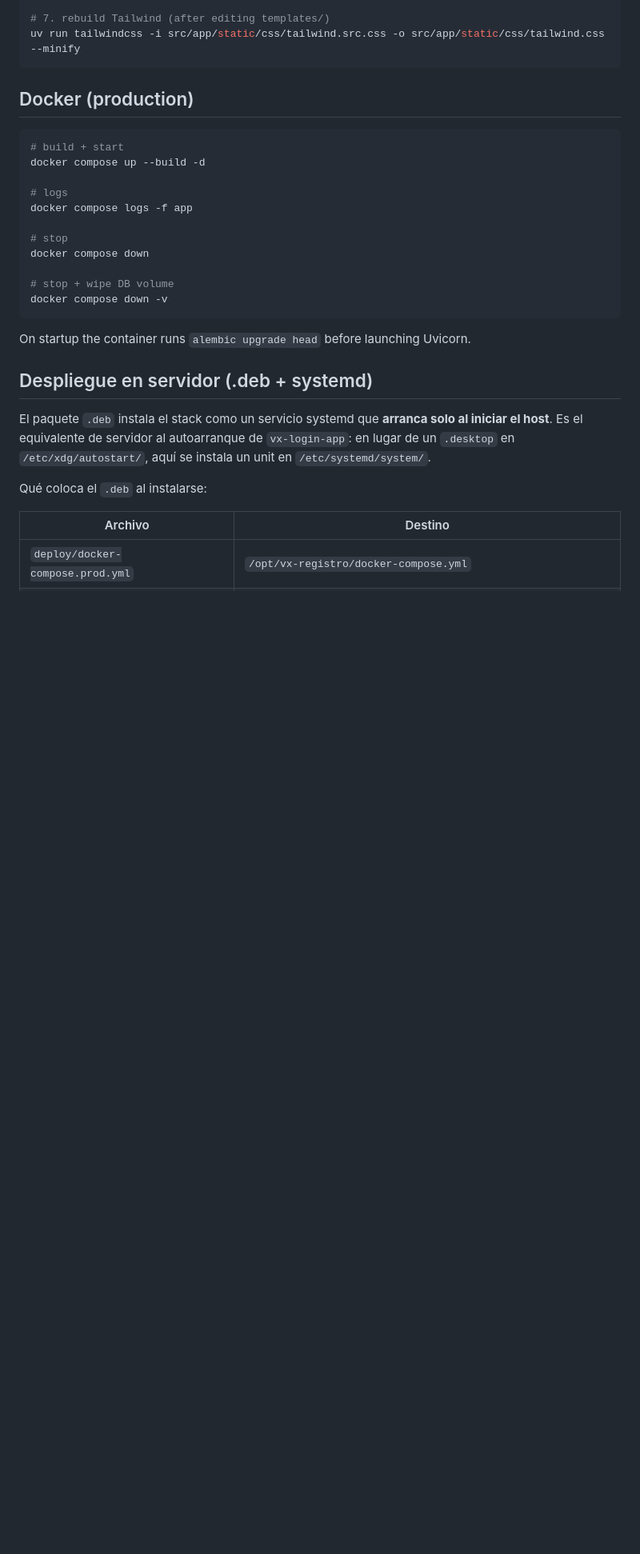
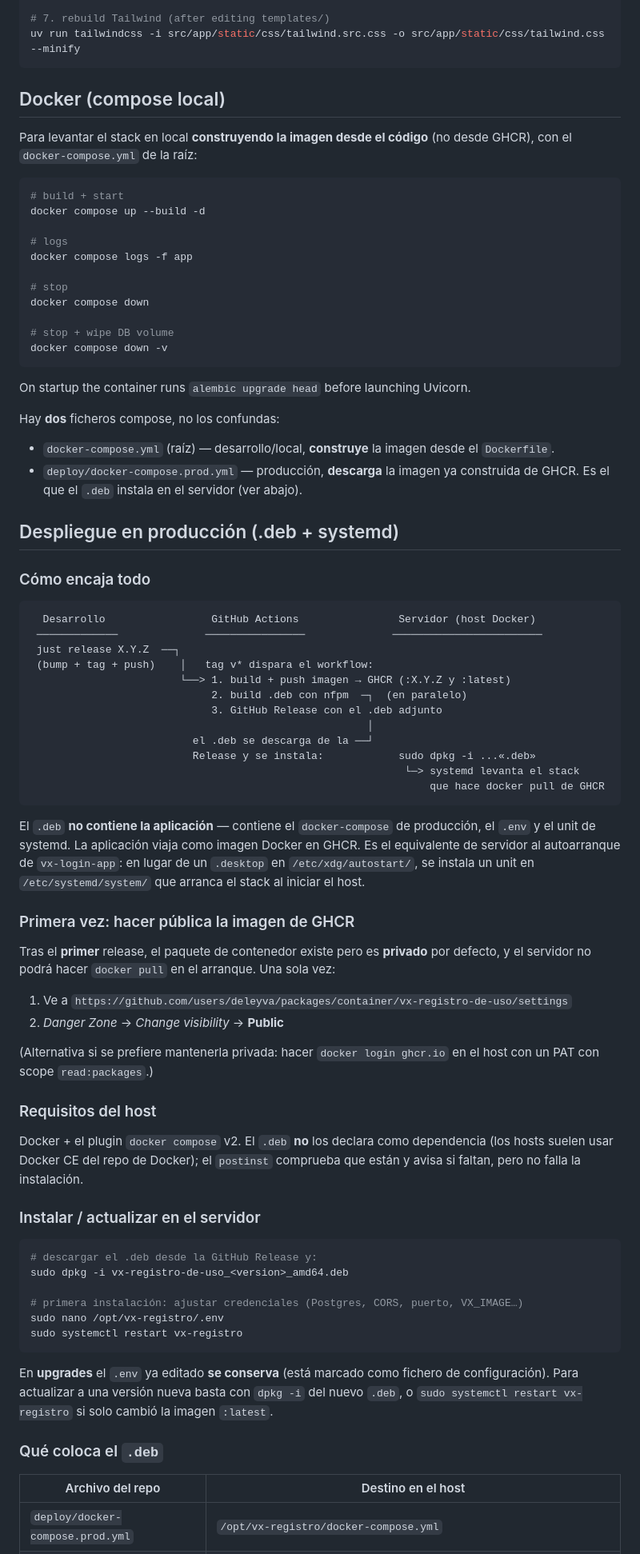
Before and after one commit to deleyva/vx-registro-de-uso, a Markdown page: README.md, the part around one of its changes. Shown at 80% size. Drawn GitHub-style; blank space fills up the shorter version.

````diff
--- a/README.md
+++ b/README.md
@@ -123,7 +123,10 @@ uv run alembic upgrade head
 uv run tailwindcss -i src/app/static/css/tailwind.src.css -o src/app/static/css/tailwind.css --minify
 ```
 
-## Docker (production)
+## Docker (compose local)
+
+Para levantar el stack en local **construyendo la imagen desde el código** (no desde GHCR),
+con el `docker-compose.yml` de la raíz:
 
 ```bash
 # build + start
@@ -141,14 +144,70 @@ docker compose down -v
 
 On startup the container runs `alembic upgrade head` before launching Uvicorn.
 
-## Despliegue en servidor (.deb + systemd)
+Hay **dos** ficheros compose, no los confundas:
+- `docker-compose.yml` (raíz) — desarrollo/local, **construye** la imagen desde el `Dockerfile`.
+- `deploy/docker-compose.prod.yml` — producción, **descarga** la imagen ya construida de GHCR.
+  Es el que el `.deb` instala en el servidor (ver abajo).
 
-El paquete `.deb` instala el stack como un servicio systemd que **arranca solo al iniciar
-el host**. Es el equivalente de servidor al autoarranque de `vx-login-app`: en lugar de un
-`.desktop` en `/etc/xdg/autostart/`, aquí se instala un unit en `/etc/systemd/system/`.
+## Despliegue en producción (.deb + systemd)
 
-Qué coloca el `.deb` al instalarse:
+### Cómo encaja todo
 
-| Archivo | Destino |
+```
+  Desarrollo                 GitHub Actions                Servidor (host Docker)
+ ─────────────              ────────────────              ────────────────────────
+ just release X.Y.Z  ──┐
+ (bump + tag + push)    │   tag v* dispara el workflow:
+                        └──> 1. build + push imagen → GHCR (:X.Y.Z y :latest)
+                             2. build .deb con nfpm  ─┐  (en paralelo)
+                             3. GitHub Release con el .deb adjunto
+                                                      │
+                          el .deb se descarga de la ──┘
+                          Release y se instala:            sudo dpkg -i ...«.deb»
+                                                            └─> systemd levanta el stack
+                                                                que hace docker pull de GHCR
+```
+
+El `.deb` **no contiene la aplicación** — contiene el `docker-compose` de producción, el
+`.env` y el unit de systemd. La aplicación viaja como imagen Docker en GHCR. Es el
+equivalente de servidor al autoarranque de `vx-login-app`: en lugar de un `.desktop` en
+`/etc/xdg/autostart/`, se instala un unit en `/etc/systemd/system/` que arranca el stack
+al iniciar el host.
+
+### Primera vez: hacer pública la imagen de GHCR
+
+Tras el **primer** release, el paquete de contenedor existe pero es **privado** por defecto,
+y el servidor no podrá hacer `docker pull` en el arranque. Una sola vez:
+
+1. Ve a `https://github.com/users/deleyva/packages/container/vx-registro-de-uso/settings`
+2. *Danger Zone* → *Change visibility* → **Public**
+
+(Alternativa si se prefiere mantenerla privada: hacer `docker login ghcr.io` en el host con
+un PAT con scope `read:packages`.)
+
+### Requisitos del host
+
+Docker + el plugin `docker compose` v2. El `.deb` **no** los declara como dependencia
+(los hosts suelen usar Docker CE del repo de Docker); el `postinst` comprueba que están y
+avisa si faltan, pero no falla la instalación.
+
+### Instalar / actualizar en el servidor
+
+```bash
+# descargar el .deb desde la GitHub Release y:
+sudo dpkg -i vx-registro-de-uso_<version>_amd64.deb
+
+# primera instalación: ajustar credenciales (Postgres, CORS, puerto, VX_IMAGE…)
+sudo nano /opt/vx-registro/.env
+sudo systemctl restart vx-registro
+```
+
+En **upgrades** el `.env` ya editado **se conserva** (está marcado como fichero de
+configuración). Para actualizar a una versión nueva basta con `dpkg -i` del nuevo `.deb`, o
+`sudo systemctl restart vx-registro` si solo cambió la imagen `:latest`.
+
+### Qué coloca el `.deb`
+
+| Archivo del repo | Destino en el host |
 |---|---|
 | `deploy/docker-compose.prod.yml` | `/opt/vx-registro/docker-compose.yml` |
````
Also changed, not shown: other parts of README.md (+14 -21 lines), CLAUDE.md (+21 -0 lines).
